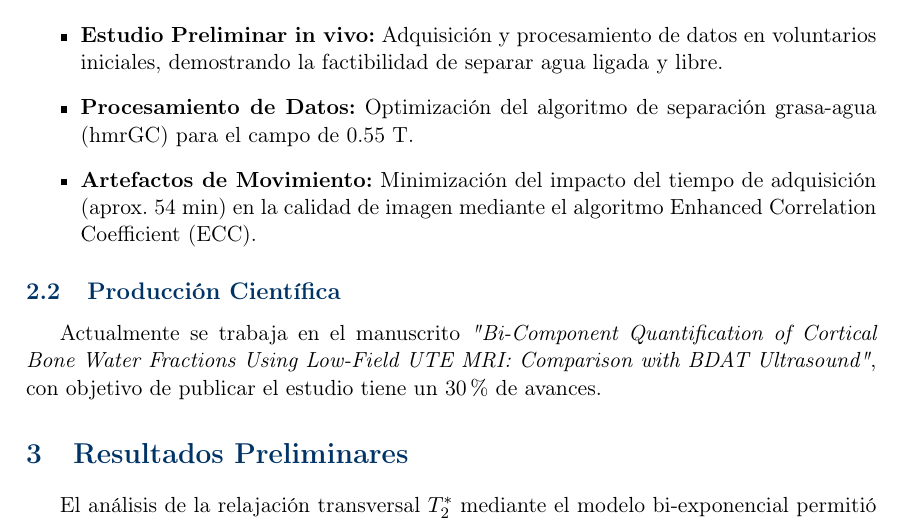
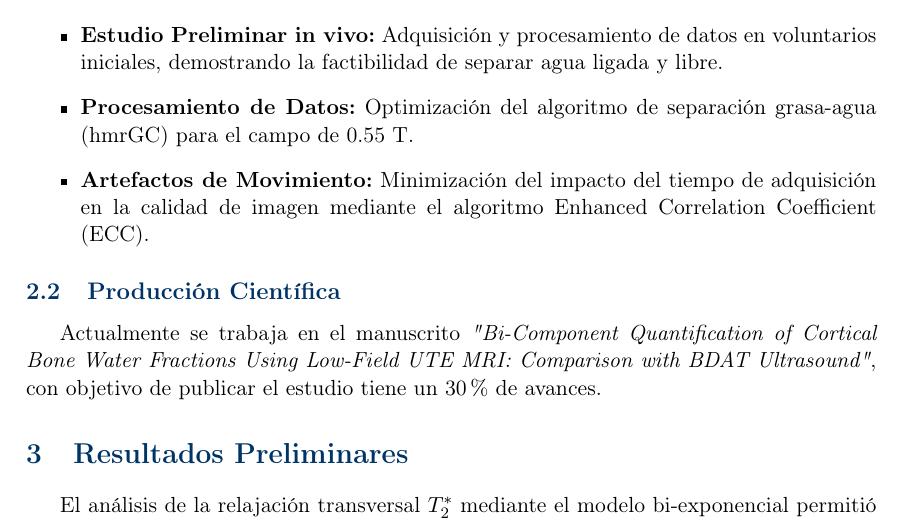
Before and after one commit to cenarius1985/AVANCES-PROYECTO-TESIS, a LaTeX document (main.tex, which reads Content/avances.tex): part of page 2 of 4, cut so that both start at the same text. Compiled offline with pdfLaTeX.

Commit message:
docs: remove specific acquisition time from progress report
The exact acquisition time (approx. 54 min) is an implementation detail that may change and is not essential for the high-level progress summary. This keeps the report focused on the methodological approach.

```diff
--- a/Content/avances.tex
+++ b/Content/avances.tex
@@ -6,7 +6,7 @@
     \item \textbf{Modelado de Relajación Transversal:} Implementación de ajustes mono y bi-exponenciales adaptados para hueso cortical que integran la compensación de ruido Rician en la formulación, abordando el rápido decaimiento de la señal y mitigando artefactos de grasa medular mediante estrategias para componentes de relajación lenta.
     \item \textbf{Estudio Preliminar in vivo:} Adquisición y procesamiento de datos en voluntarios iniciales, demostrando la factibilidad de separar agua ligada y libre.
     \item \textbf{Procesamiento de Datos:} Optimización del algoritmo de separación grasa-agua (hmrGC) para el campo de 0.55 T.
-    \item \textbf{Artefactos de Movimiento:} Minimización del impacto del tiempo de adquisición (aprox. 54 min) en la calidad de imagen mediante el algoritmo Enhanced Correlation Coefficient (ECC).
+    \item \textbf{Artefactos de Movimiento:} Minimización del impacto del tiempo de adquisición en la calidad de imagen mediante el algoritmo Enhanced Correlation Coefficient (ECC).
 \end{itemize}
 
 \subsection{Producción Científica}
```
